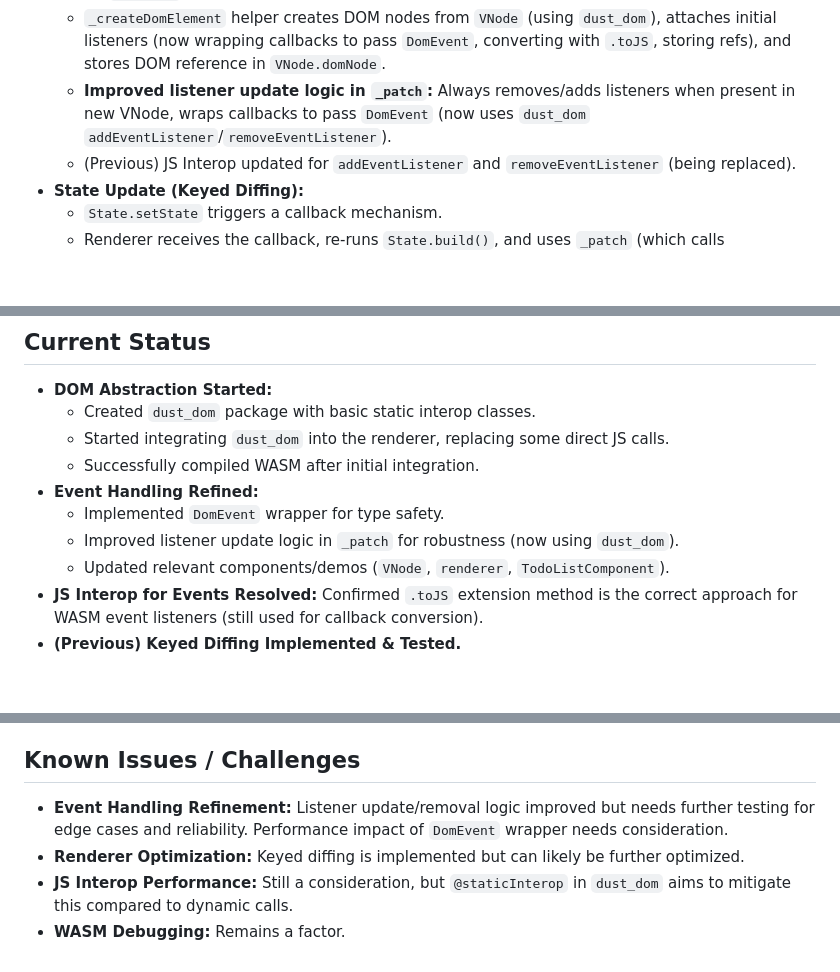
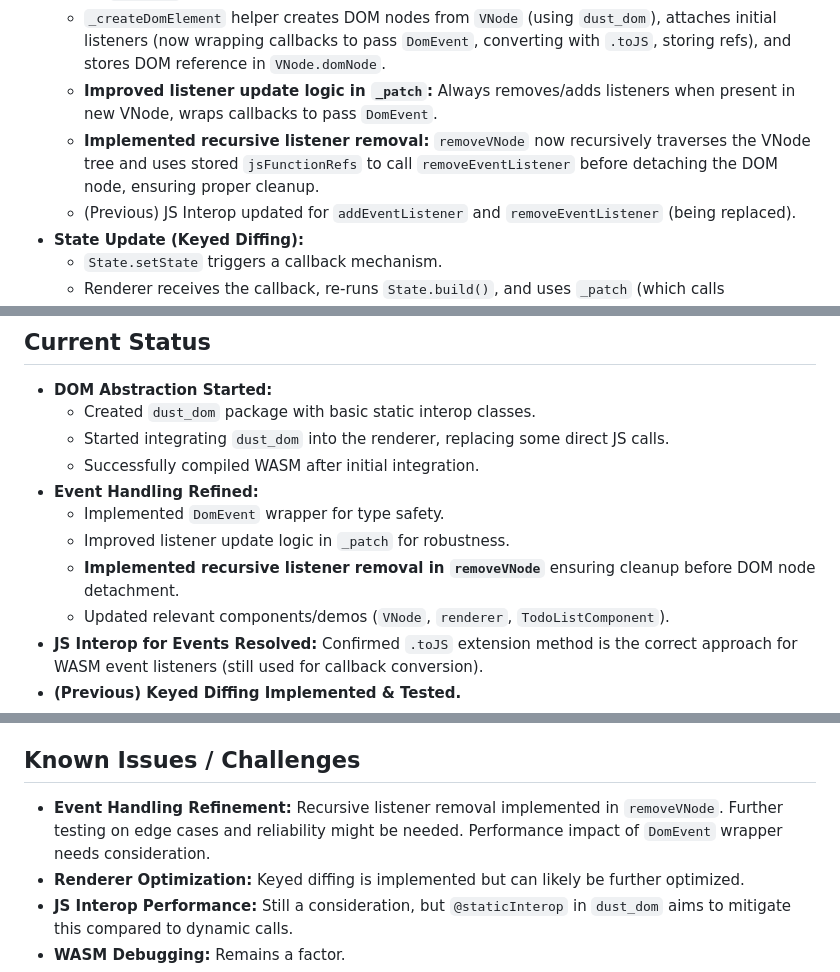
Before and after one commit to shtse8/DartScript, a Markdown page: memory-bank/progress.md, 3 parts joined by grey strips. Drawn GitHub-style; blank space fills up the shorter version.

```diff
--- a/memory-bank/progress.md
+++ b/memory-bank/progress.md
@@ -43,8 +43,11 @@
     `DomEvent`, converting with `.toJS`, storing refs), and stores DOM reference
     in `VNode.domNode`.
   - **Improved listener update logic in `_patch`:** Always removes/adds
-    listeners when present in new VNode, wraps callbacks to pass `DomEvent` (now
-    uses `dust_dom` `addEventListener`/`removeEventListener`).
+    listeners when present in new VNode, wraps callbacks to pass `DomEvent`.
+  - **Implemented recursive listener removal:** `removeVNode` now recursively
+    traverses the VNode tree and uses stored `jsFunctionRefs` to call
+    `removeEventListener` before detaching the DOM node, ensuring proper
+    cleanup.
   - (Previous) JS Interop updated for `addEventListener` and
     `removeEventListener` (being replaced).
 - **State Update (Keyed Diffing):**
@@ -91,8 +94,9 @@
   - Successfully compiled WASM after initial integration.
 - **Event Handling Refined:**
   - Implemented `DomEvent` wrapper for type safety.
-  - Improved listener update logic in `_patch` for robustness (now using
-    `dust_dom`).
+  - Improved listener update logic in `_patch` for robustness.
+  - **Implemented recursive listener removal in `removeVNode`** ensuring cleanup
+    before DOM node detachment.
   - Updated relevant components/demos (`VNode`, `renderer`,
     `TodoListComponent`).
 - **JS Interop for Events Resolved:** Confirmed `.toJS` extension method is the
@@ -114,9 +118,9 @@
 
 ## Known Issues / Challenges
 
-- **Event Handling Refinement:** Listener update/removal logic improved but
-  needs further testing for edge cases and reliability. Performance impact of
-  `DomEvent` wrapper needs consideration.
+- **Event Handling Refinement:** Recursive listener removal implemented in
+  `removeVNode`. Further testing on edge cases and reliability might be needed.
+  Performance impact of `DomEvent` wrapper needs consideration.
 - **Renderer Optimization:** Keyed diffing is implemented but can likely be
   further optimized.
 - **JS Interop Performance:** Still a consideration, but `@staticInterop` in
```
Also changed, not shown: README.md (+1 -1 lines), memory-bank/systemPatterns.md (+12 -6 lines).
